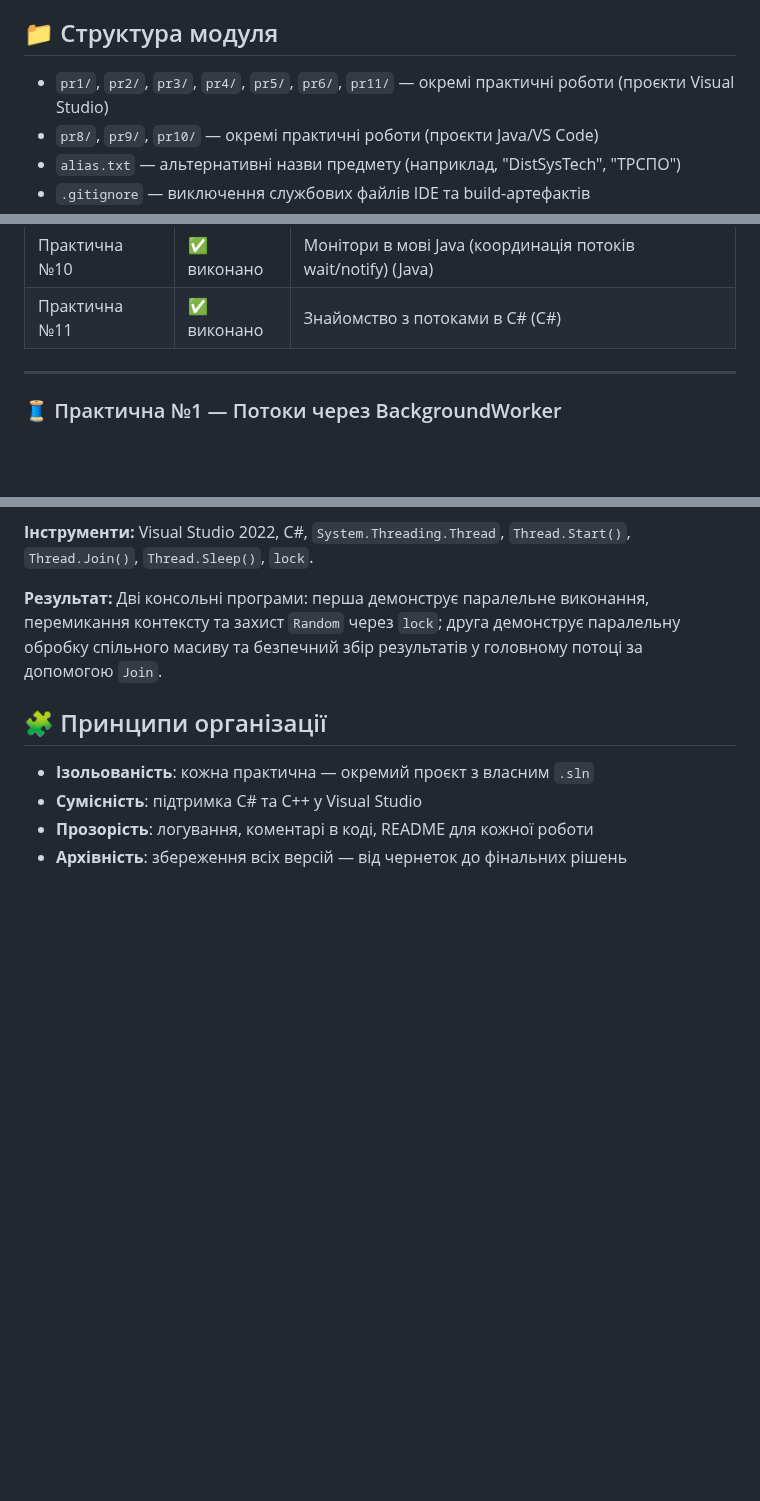
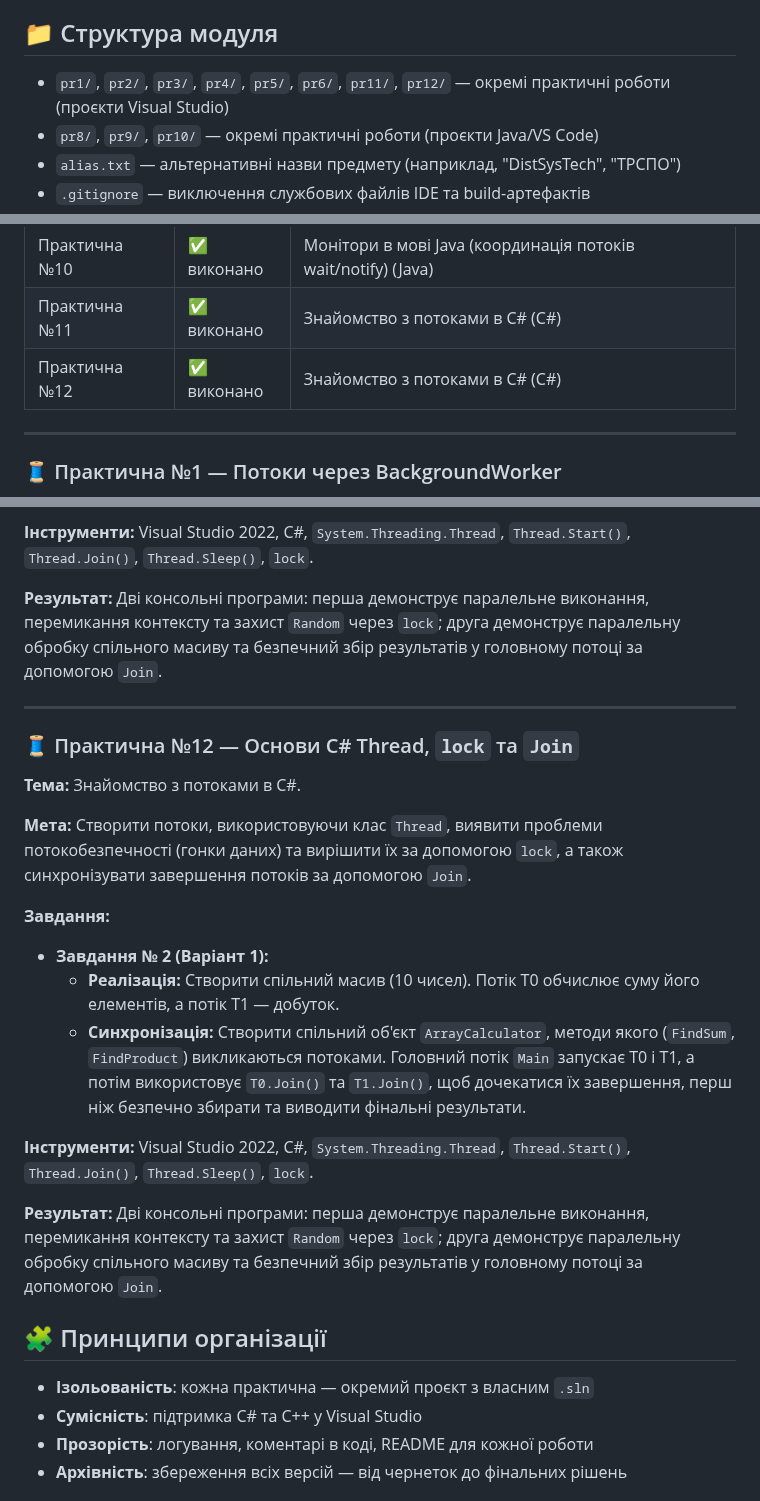
Before and after one commit to OlegBon/mntu-y4-sem7, a Markdown page: DistSysTech/README.md, 3 parts joined by grey strips. GitHub-like rendering; blank space fills up the shorter version.

Commit message:
upd README.md for DistSysTech

```diff
--- a/DistSysTech/README.md
+++ b/DistSysTech/README.md
@@ -6,7 +6,7 @@
 
 ## 📁 Структура модуля
 
-- `pr1/`, `pr2/`, `pr3/`, `pr4/`, `pr5/`, `pr6/`, `pr11/` — окремі практичні роботи (проєкти Visual Studio)
+- `pr1/`, `pr2/`, `pr3/`, `pr4/`, `pr5/`, `pr6/`, `pr11/`, `pr12/` — окремі практичні роботи (проєкти Visual Studio)
 - `pr8/`, `pr9/`, `pr10/` — окремі практичні роботи (проєкти Java/VS Code)
 - `alias.txt` — альтернативні назви предмету (наприклад, "DistSysTech", "ТРСПО")
 - `.gitignore` — виключення службових файлів IDE та build-артефактів
@@ -26,6 +26,7 @@
 | Практична №9     | ✅ виконано | Паралельні обчислення з використанням багатопотокового програмування (Java)           |
 | Практична №10    | ✅ виконано | Монітори в мові Java (координація потоків wait/notify) (Java)                         |
 | Практична №11    | ✅ виконано | Знайомство з потоками в C# (C#)                                                       |
+| Практична №12    | ✅ виконано | Знайомство з потоками в C# (C#)                                                       |
 
 ---
 
@@ -359,6 +360,28 @@ Visual Studio 2022, C#, `System.Threading.Thread`, `Thread.Start()`, `Thread.Joi
 **Результат:**
 Дві консольні програми: перша демонструє паралельне виконання, перемикання контексту та захист `Random` через `lock`; друга демонструє паралельну обробку спільного масиву та безпечний збір результатів у головному потоці за допомогою `Join`.
 
+---
+
+### 🧵 Практична №12 — Основи C# Thread, `lock` та `Join`
+
+**Тема:**
+Знайомство з потоками в С#.
+
+**Мета:**
+Створити потоки, використовуючи клас `Thread`, виявити проблеми потокобезпечності (гонки даних) та вирішити їх за допомогою `lock`, а також синхронізувати завершення потоків за допомогою `Join`.
+
+**Завдання:**
+
+- **Завдання № 2 (Варіант 1):**
+  - **Реалізація:** Створити спільний масив (10 чисел). Потік T0 обчислює суму його елементів, а потік T1 — добуток.
+  - **Синхронізація:** Створити спільний об'єкт `ArrayCalculator`, методи якого (`FindSum`, `FindProduct`) викликаються потоками. Головний потік `Main` запускає T0 і T1, а потім використовує `T0.Join()` та `T1.Join()`, щоб дочекатися їх завершення, перш ніж безпечно збирати та виводити фінальні результати.
+
+**Інструменти:**
+Visual Studio 2022, C#, `System.Threading.Thread`, `Thread.Start()`, `Thread.Join()`, `Thread.Sleep()`, `lock`.
+
+**Результат:**
+Дві консольні програми: перша демонструє паралельне виконання, перемикання контексту та захист `Random` через `lock`; друга демонструє паралельну обробку спільного масиву та безпечний збір результатів у головному потоці за допомогою `Join`.
+
 ## 🧩 Принципи організації
 
 - **Ізольованість**: кожна практична — окремий проєкт з власним `.sln`
```
